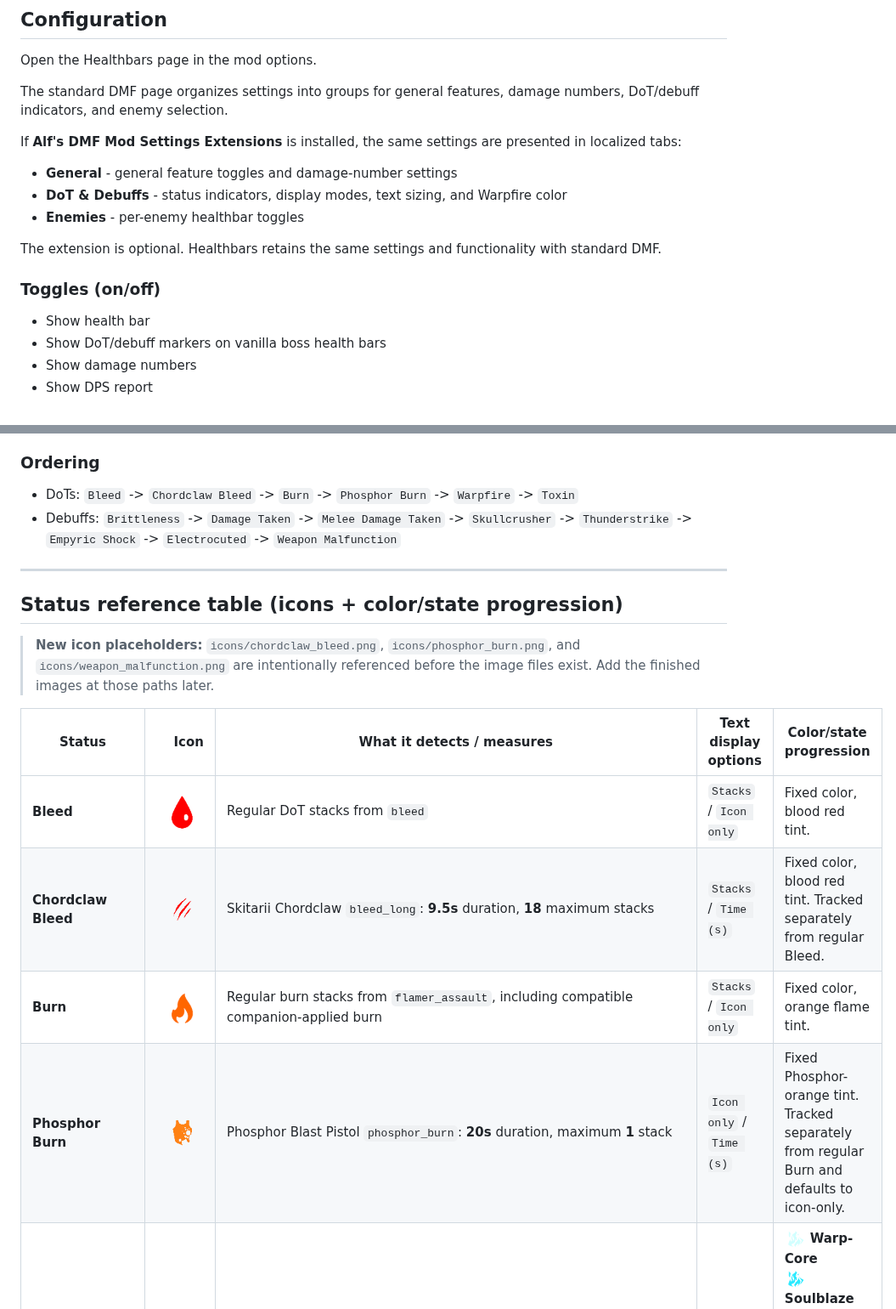
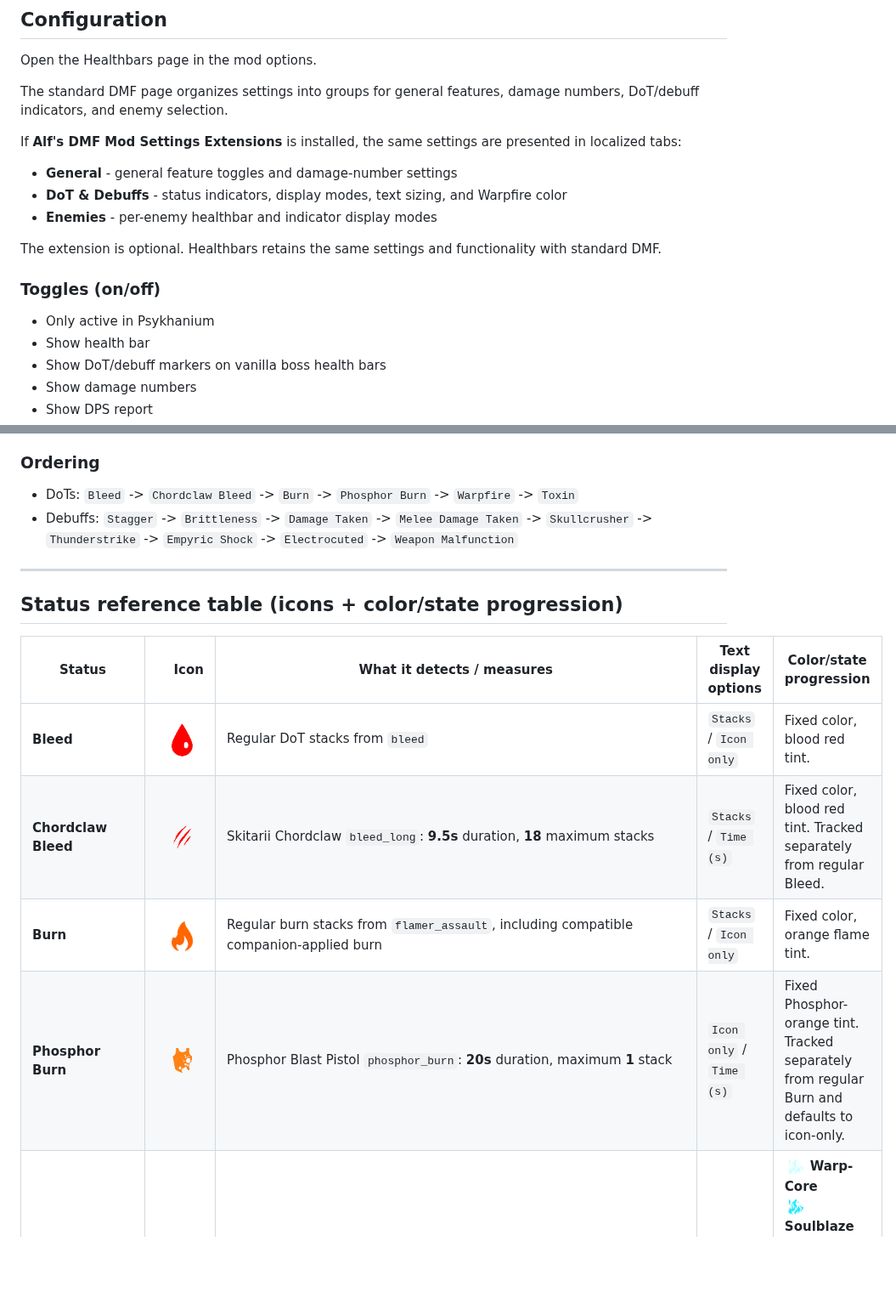
Before and after one commit to danreeves/darktide-mods, a Markdown page: doc/Healthbars/README.md, 2 parts joined by grey strips. Shown at 85% size. Drawn GitHub-style; blank space fills up the shorter version.

```diff
--- a/doc/Healthbars/README.md
+++ b/doc/Healthbars/README.md
@@ -41,11 +44,12 @@ The standard DMF page organizes settings into groups for general features, damag
 If **Alf's DMF Mod Settings Extensions** is installed, the same settings are presented in localized tabs:
 - **General** - general feature toggles and damage-number settings
 - **DoT & Debuffs** - status indicators, display modes, text sizing, and Warpfire color
-- **Enemies** - per-enemy healthbar toggles
+- **Enemies** - per-enemy healthbar and indicator display modes
 
 The extension is optional. Healthbars retains the same settings and functionality with standard DMF.
 
 ### Toggles (on/off)
+- Only active in Psykhanium
 - Show health bar
 - Show DoT/debuff markers on vanilla boss health bars
 - Show damage numbers
@@ -148,14 +198,12 @@ With **Alf's DMF Mod Settings Extensions**, the Warpfire color and DoT/debuff di
 
 ### Ordering
 - DoTs: `Bleed` -> `Chordclaw Bleed` -> `Burn` -> `Phosphor Burn` -> `Warpfire` -> `Toxin`
-- Debuffs: `Brittleness` -> `Damage Taken` -> `Melee Damage Taken` -> `Skullcrusher` -> `Thunderstrike` -> `Empyric Shock` -> `Electrocuted` -> `Weapon Malfunction`
+- Debuffs: `Stagger` -> `Brittleness` -> `Damage Taken` -> `Melee Damage Taken` -> `Skullcrusher` -> `Thunderstrike` -> `Empyric Shock` -> `Electrocuted` -> `Weapon Malfunction`
 
 ---
 
 ## Status reference table (icons + color/state progression)
 
-> **New icon placeholders:** `icons/chordclaw_bleed.png`, `icons/phosphor_burn.png`, and `icons/weapon_malfunction.png` are intentionally referenced before the image files exist. Add the finished images at those paths later.
-
 | Status | Icon | What it detects / measures | Text display options | Color/state progression |
 |---|---:|---|---|---|
 | **Bleed** | <img src="icons/bleed.png" width="50"> | Regular DoT stacks from `bleed` | `Stacks` / `Icon only` | Fixed color, blood red tint. |
```
Also changed, not shown: other parts of doc/Healthbars/README.md (+64 -8 lines), doc/Healthbars/icons/stagger.png (added), 1 other file.
